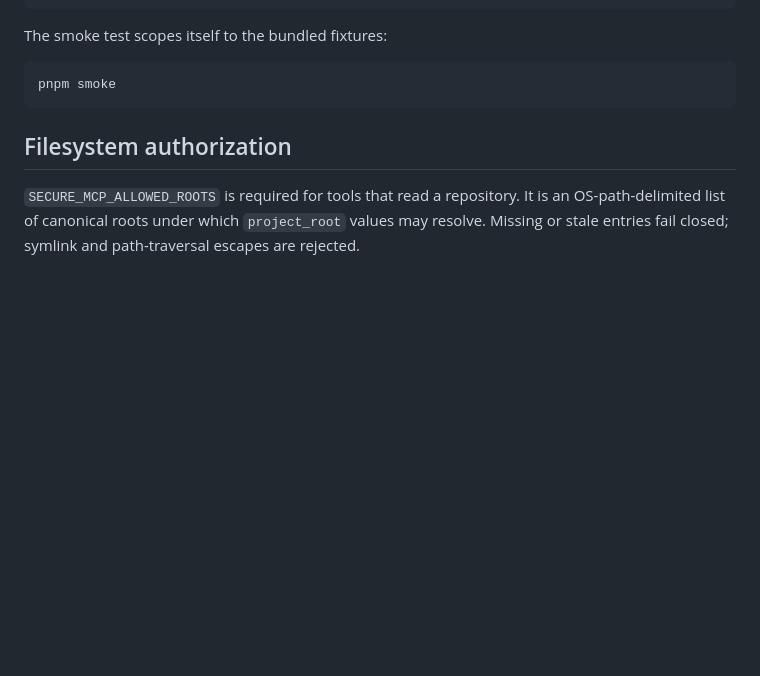
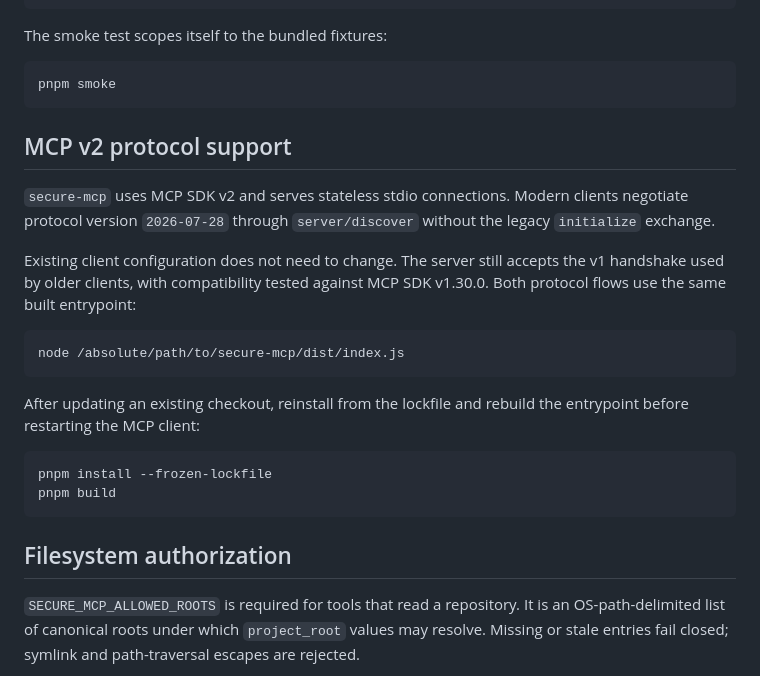
Before and after one commit to brbndon/secure-mcp, a Markdown page: README.md, the part around the change. Drawn GitHub-style; blank space fills up the shorter version.

Commit message:
feat(protocol): migrate secure-mcp to MCP SDK v2 (#8)
* docs(readme): document MCP v2 protocol support

WHAT changed
- explain modern discovery negotiation and legacy v1 compatibility
- document the built entrypoint and upgrade commands

WHY it changed
- give existing users a clear path to the SDK v2 stateless stdio release

* docs(architecture): drop stale v1 stdio-only framing after MCP v2 migration

````diff
--- a/README.md
+++ b/README.md
@@ -81,6 +81,23 @@ The smoke test scopes itself to the bundled fixtures:
 
 ```bash
 pnpm smoke
+```
+
+## MCP v2 protocol support
+
+`secure-mcp` uses MCP SDK v2 and serves stateless stdio connections. Modern clients negotiate protocol version `2026-07-28` through `server/discover` without the legacy `initialize` exchange.
+
+Existing client configuration does not need to change. The server still accepts the v1 handshake used by older clients, with compatibility tested against MCP SDK v1.30.0. Both protocol flows use the same built entrypoint:
+
+```bash
+node /absolute/path/to/secure-mcp/dist/index.js
+```
+
+After updating an existing checkout, reinstall from the lockfile and rebuild the entrypoint before restarting the MCP client:
+
+```bash
+pnpm install --frozen-lockfile
+pnpm build
 ```
 
 ## Filesystem authorization
````
Also changed, not shown: docs/docs/architecture.md (+1 -1 lines).
